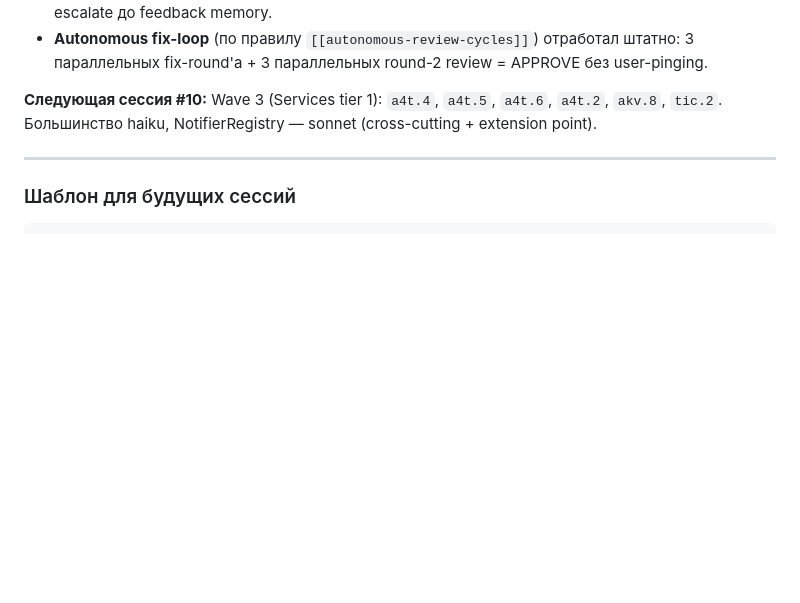
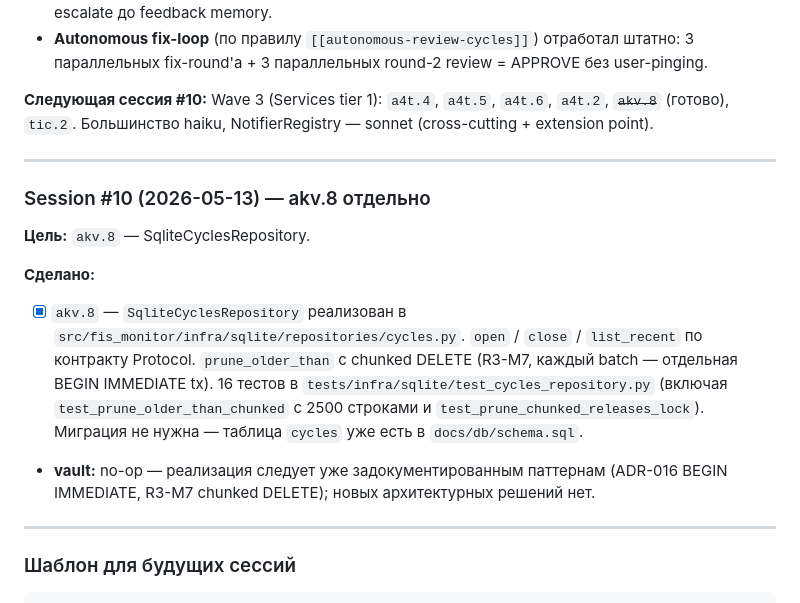
Before and after one commit to alex14577/gektar-monitor, a Markdown page: docs/wave-plan.md, the part around one of its changes. Rendered like a GitHub page; blank space fills up the shorter version.

Commit message:
docs(wave-plan): akv.8 closed — SqliteCyclesRepository implemented

```diff
--- a/docs/wave-plan.md
+++ b/docs/wave-plan.md
@@ -264,7 +264,17 @@ bye.4 → a4t.4 → a4t.3 → 8ov.2 → 8ov.4 → oxy.1 → oxy.6 → vgm.5
 - **Hybrid vault правило периодически нарушается haiku-writer'ами** (bye.8 редактировал glossary напрямую). Контент бывает валидный — accept-with-note в Session log. Если кейс повторится — escalate до feedback memory.
 - **Autonomous fix-loop** (по правилу `[[autonomous-review-cycles]]`) отработал штатно: 3 параллельных fix-round'а + 3 параллельных round-2 review = APPROVE без user-pinging.
 
-**Следующая сессия #10:** Wave 3 (Services tier 1): `a4t.4`, `a4t.5`, `a4t.6`, `a4t.2`, `akv.8`, `tic.2`. Большинство haiku, NotifierRegistry — sonnet (cross-cutting + extension point).
+**Следующая сессия #10:** Wave 3 (Services tier 1): `a4t.4`, `a4t.5`, `a4t.6`, `a4t.2`, ~~`akv.8`~~ (готово), `tic.2`. Большинство haiku, NotifierRegistry — sonnet (cross-cutting + extension point).
+
+---
+
+### Session #10 (2026-05-13) — akv.8 отдельно
+
+**Цель:** `akv.8` — SqliteCyclesRepository.
+
+**Сделано:**
+- [x] `akv.8` — `SqliteCyclesRepository` реализован в `src/fis_monitor/infra/sqlite/repositories/cycles.py`. `open` / `close` / `list_recent` по контракту Protocol. `prune_older_than` с chunked DELETE (R3-M7, каждый batch — отдельная BEGIN IMMEDIATE tx). 16 тестов в `tests/infra/sqlite/test_cycles_repository.py` (включая `test_prune_older_than_chunked` с 2500 строками и `test_prune_chunked_releases_lock`). Миграция не нужна — таблица `cycles` уже есть в `docs/db/schema.sql`.
+- **vault:** no-op — реализация следует уже задокументированным паттернам (ADR-016 BEGIN IMMEDIATE, R3-M7 chunked DELETE); новых архитектурных решений нет.
 
 ---
 
```
Also changed, not shown: other parts of docs/wave-plan.md (+1 -1 lines).
